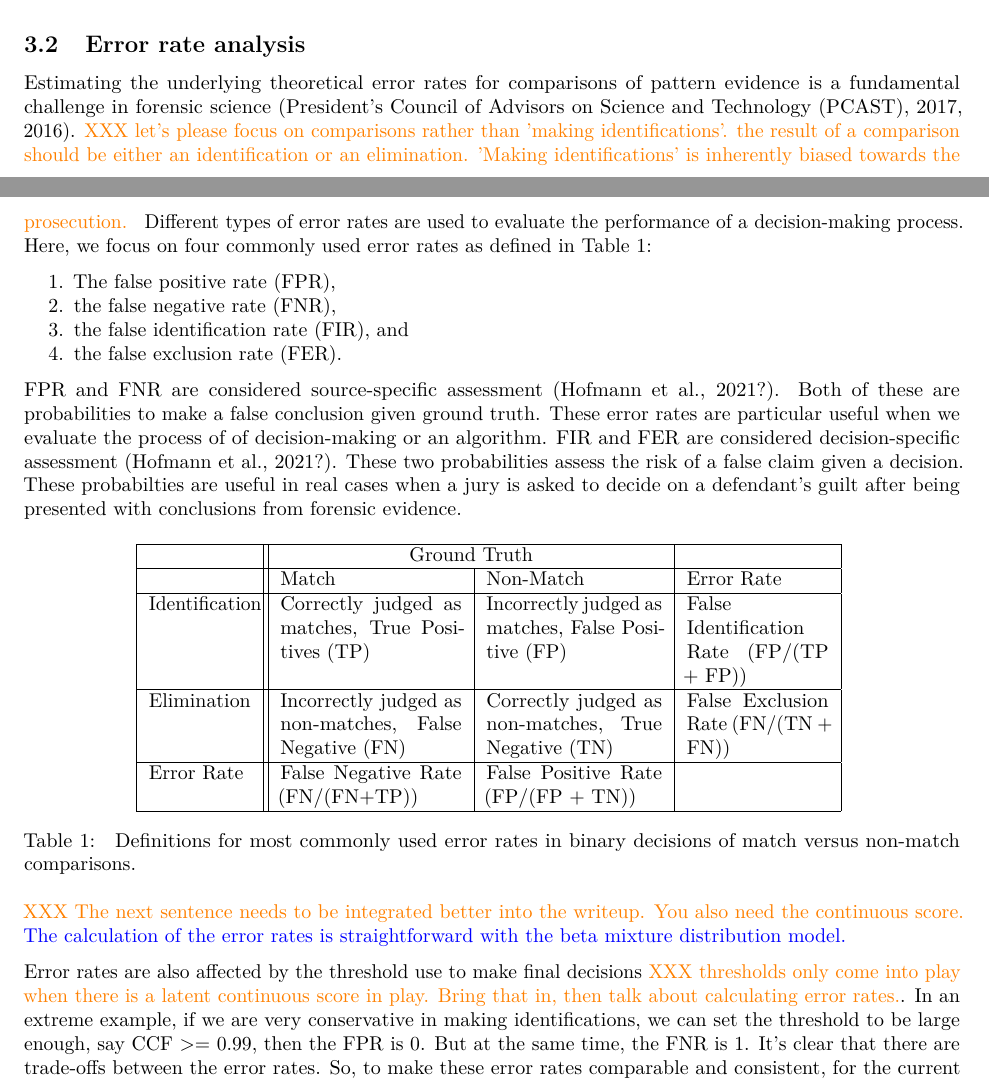
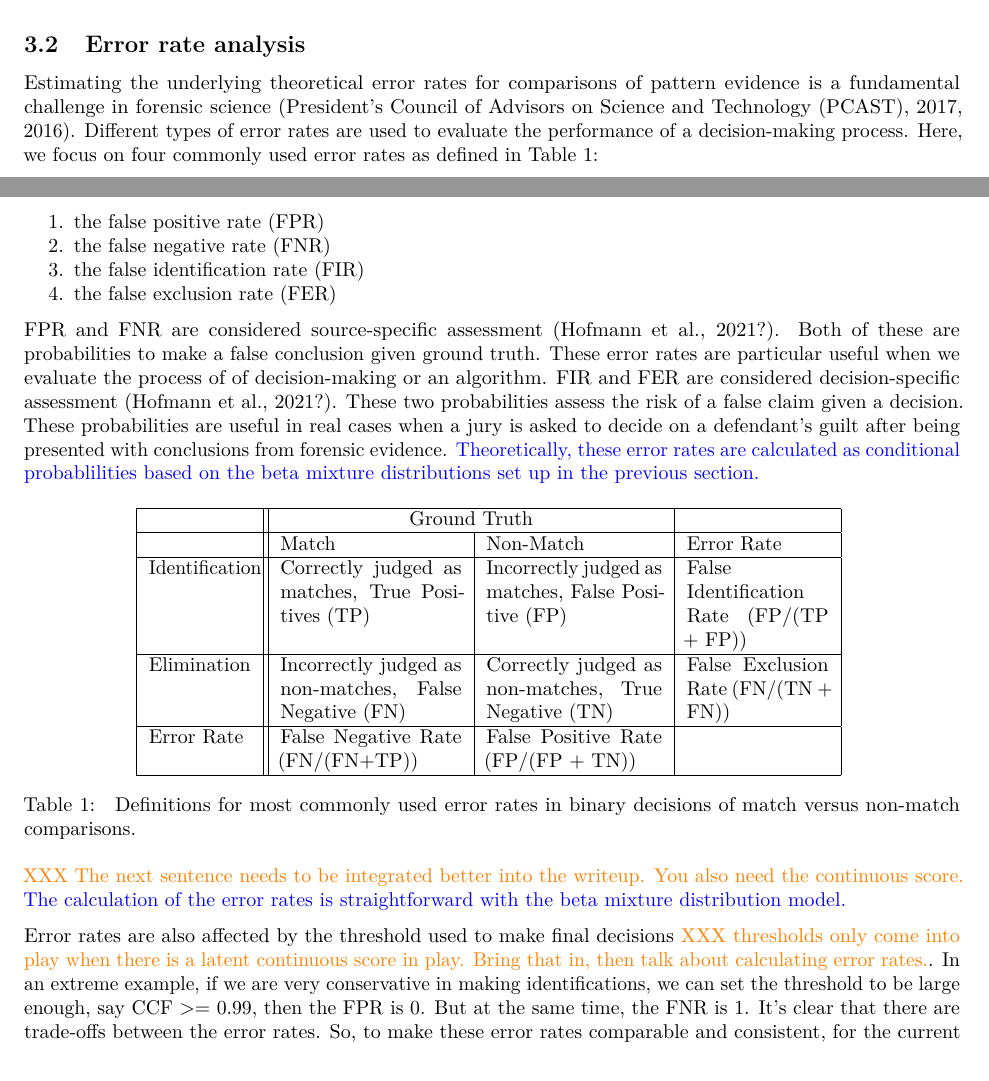
Before and after one commit to yaweige/mixture-beta-model-fit, an R Markdown document (writeup/writeup.Rmd): two parts of pages 4 and 5 of 13, joined at a grey line, cut so that both start at the same text. Rendered offline with R 4.5, knitr and Pandoc, then LaTeX, with nearby package versions; drawn as R Markdown's standard PDF in place of the format the file asks for; some code elsewhere in the file could not run offline.

Commit message:
a few updates

```diff
--- a/writeup/writeup.Rmd
+++ b/writeup/writeup.Rmd
@@ -981,17 +981,17 @@ Error rate analysis
 <!-- https://depts.washington.edu/engl/askbetty/tenses.php#:~:text=Verb%20tenses%20tell%20readers%20when,or%20effects%20of%20an%20action. -->
 
 
-Estimating the underlying theoretical error rates for comparisons of pattern evidence is a fundamental challenge in  forensic science [@PCAST2016; @PCAST2016addendum]. \hh{XXX let's please focus on comparisons rather than 'making identifications'. the result of a comparison should be either an identification or an elimination. 'Making identifications' is inherently biased towards the prosecution. }
-<!-- The estimation process \hh{XXX of what?} becomes more straightforward \sout{after} \hh{XXX don't emphasize the process} we finished the distribution estimation.  -->
+Estimating the underlying theoretical error rates for comparisons of pattern evidence is a fundamental challenge in  forensic science [@PCAST2016; @PCAST2016addendum].
+<!-- \hh{XXX let's please focus on comparisons rather than 'making identifications'. the result of a comparison should be either an identification or an elimination. 'Making identifications' is inherently biased towards the prosecution. } -->
 Different types of error rates are used to evaluate the performance of a decision-making process.
 Here, we focus on  four commonly used error rates as defined in \autoref{Error rate table}:
 
-  1. The false positive rate (FPR),
-  2. the false negative rate (FNR),
-  3. the false identification rate (FIR), and
-  4. the false exclusion rate (FER).
+  1. the false positive rate (FPR)
+  2. the false negative rate (FNR)
+  3. the false identification rate (FIR)
+  4. the false exclusion rate (FER)
 
-FPR and FNR are considered source-specific assessment [@inconclusives2021]. Both of these are probabilities to make a false conclusion given  ground truth. These error rates are particular useful when we evaluate the process of of decision-making or an algorithm. FIR and FER are considered decision-specific assessment [@inconclusives2021]. These two probabilities assess the risk of a false claim given a decision. These probabilties are useful in real cases when a jury is asked to decide on a defendant's guilt after being presented with conclusions from forensic evidence.
+FPR and FNR are considered source-specific assessment [@inconclusives2021]. Both of these are probabilities to make a false conclusion given  ground truth. These error rates are particular useful when we evaluate the process of of decision-making or an algorithm. FIR and FER are considered decision-specific assessment [@inconclusives2021]. These two probabilities assess the risk of a false claim given a decision. These probabilities are useful in real cases when a jury is asked to decide on a defendant's guilt after being presented with conclusions from forensic evidence. \yg{Theoretically, these error rates are calculated as conditional probablilities based on the beta mixture distributions set up in the previous section.}
 
 \begin{table}[h]
 \centering
@@ -1016,7 +1016,8 @@ FPR and FNR are considered source-specific assessment [@inconclusives2021]. Both
 \hh{XXX The next sentence needs to be integrated better into the writeup. You also need the continuous score.}
 \yg{The calculation of the error rates is straightforward with the beta mixture distribution model.}
 
-Error rates are also affected by the threshold use to make final decisions \hh{XXX thresholds only come into play when there is a latent continuous score in play. Bring that in, then talk about calculating error rates.}. In an extreme example, if we are very conservative in making identifications, we can set the threshold to be large enough, say CCF >= 0.99, then the FPR is 0. But at the same time, the FNR is 1. It's clear that there are trade-offs between the error rates. So, to make these error rates comparable and consistent, for the current paper, we refer the threshold as the value where the probability densities of KM and KNM distributions equal to each other. This is not a bad choice, since it has good statistical meaning that at this value, the likelihood ratio equals 1 and any deviation from 1 would give preference to a certain decision.
+
+Error rates are also affected by the threshold used to make final decisions \hh{XXX thresholds only come into play when there is a latent continuous score in play. Bring that in, then talk about calculating error rates.}. In an extreme example, if we are very conservative in making identifications, we can set the threshold to be large enough, say CCF >= 0.99, then the FPR is 0. But at the same time, the FNR is 1. It's clear that there are trade-offs between the error rates. So, to make these error rates comparable and consistent, for the current paper, we refer the threshold as the value where the probability densities of KM and KNM distributions equal to each other. This is not a bad choice, since it has good statistical meaning that at this value, the likelihood ratio equals 1 and any deviation from 1 would give preference to a certain decision.
 
 <!-- For the two component beta mixture distributions we estimated in last section, this threshold is `r round(cutoff1, digits = 2)`.  -->
 In the application of the algorithms, the threshold need to be carefully chosen where the study of associated error rates will in turn be essential guiding that process.
```
Also changed, not shown: writeup/writeup.Rmd (6 more changed lines).
